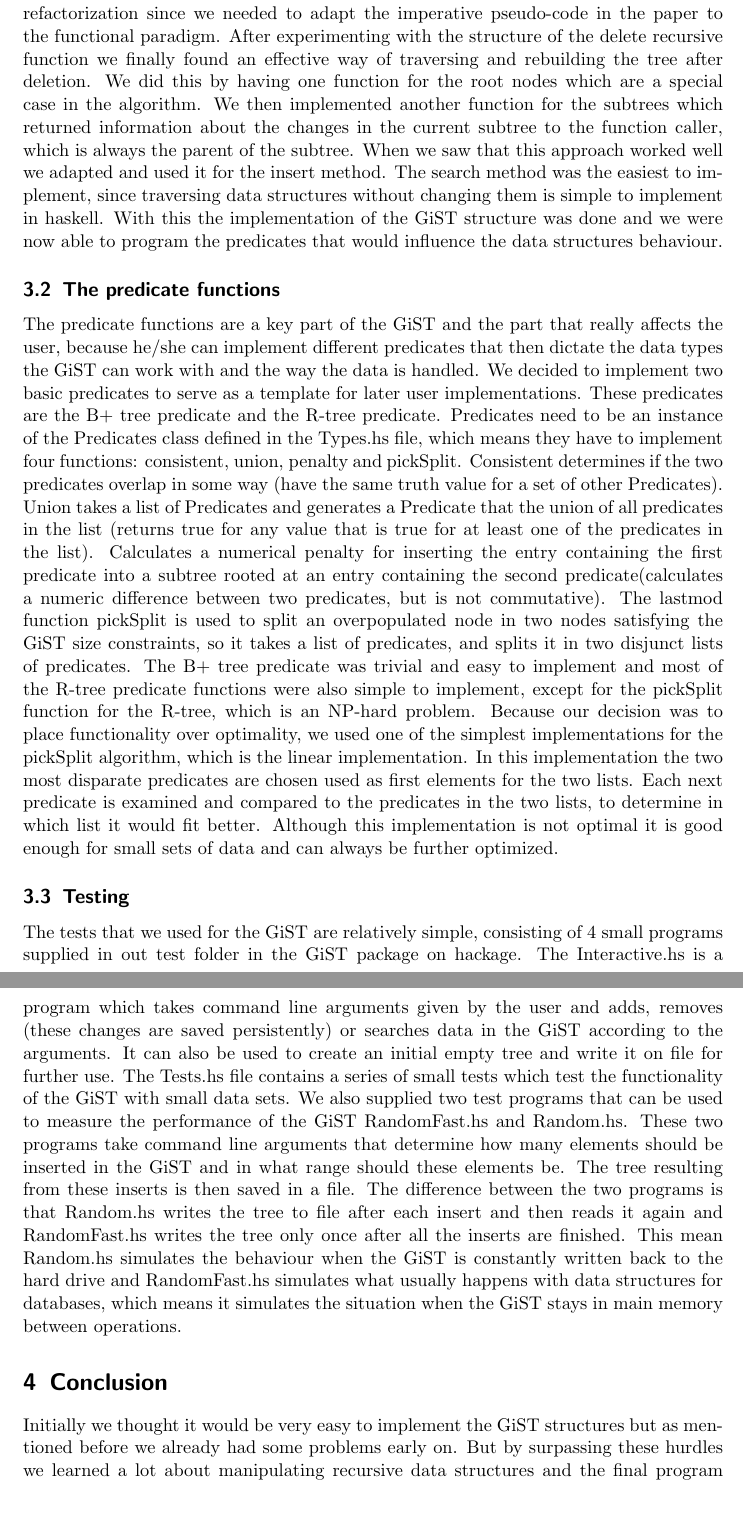
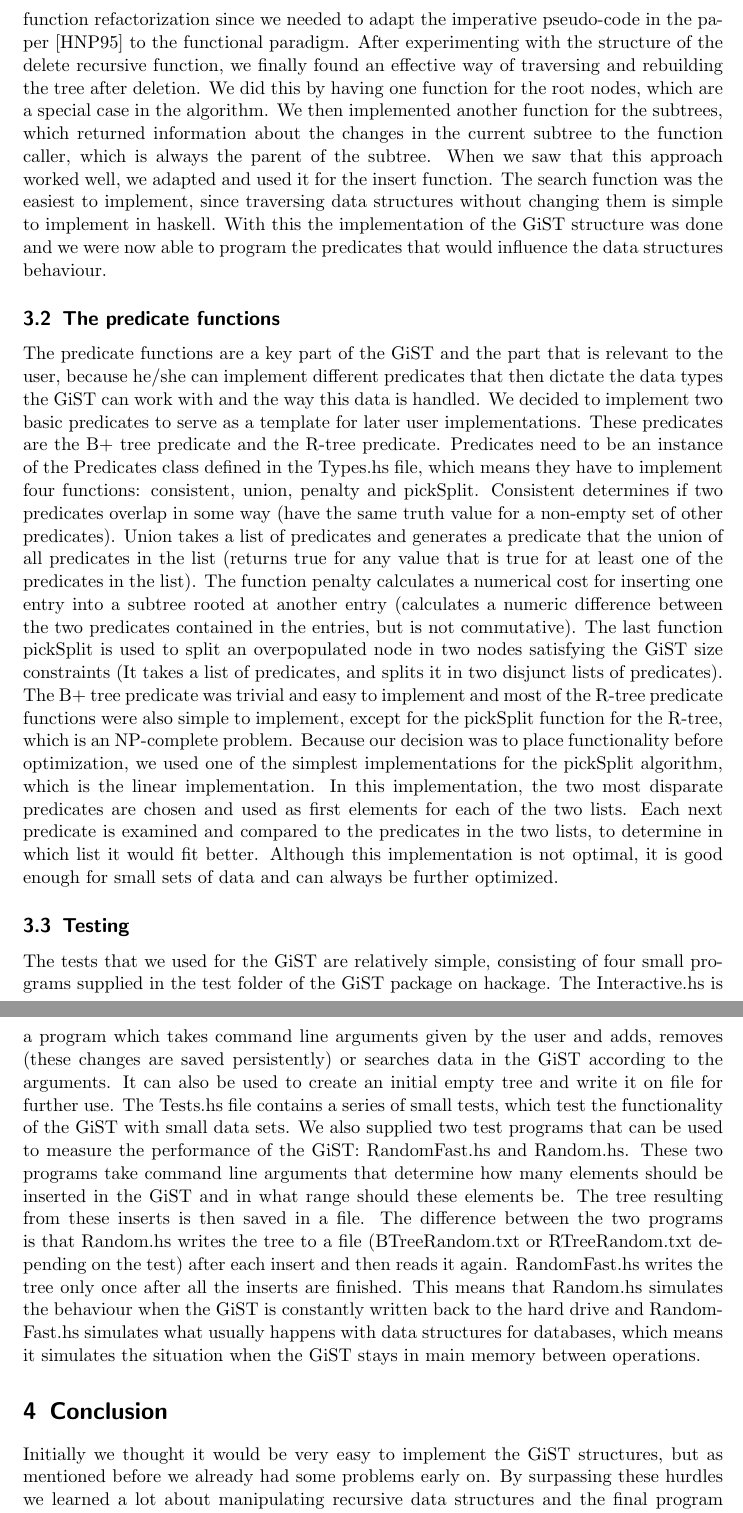
Before and after one commit to MIkioBo/GIST-Haskell, a LaTeX document (TechnicalReport/report.tex): two parts of pages 4 and 5 of 5, joined at a grey line, cut so that both start at the same text. Compiled offline with pdfLaTeX.

Commit message:
finale version

```diff
--- a/TechnicalReport/report.tex
+++ b/TechnicalReport/report.tex
@@ -48,33 +46,37 @@ we decided to that optimization comes after functionality.
-After we started our implementation we met a few hurdles with the recursive implementation of insert and delete: This was one of the main reasons for the above mentioned function refactorization since we needed
-to adapt the imperative pseudo-code in the paper to the functional paradigm.
-After experimenting with the structure of the delete recursive function we finally found an effective way of traversing and rebuilding the tree after deletion. We did this
-by having one function for the root nodes which are a special case in the algorithm.
-We then implemented another function for the subtrees which returned information about the changes in the current subtree to the function caller, which is always the parent
-of the subtree. When we saw that this approach worked well we adapted and used it for the insert method. The search method was the easiest to implement, since traversing data structures without changing
+We also left out a couple of functions that were suggested by the paper for the Predicates class (compress and decompress), because these functions are optional (for optimization purposes) and
+we decided that optimization comes after functionality.
+
+
+After we started our implementation we met a few hurdles with the recursive implementation of insert and delete. This was one of the main reasons for the above mentioned function refactorization since we needed
+to adapt the imperative pseudo-code in the paper \cite{Hellerstein95generalizedsearch} to the functional paradigm.
+After experimenting with the structure of the delete recursive function, we finally found an effective way of traversing and rebuilding the tree after deletion. We did this
+by having one function for the root nodes, which are a special case in the algorithm.
+We then implemented another function for the subtrees, which returned information about the changes in the current subtree to the function caller, which is always the parent
+of the subtree. When we saw that this approach worked well, we adapted and used it for the insert function. The search function was the easiest to implement, since traversing data structures without changing
 them is simple to implement in haskell. With this the implementation of the GiST structure was done and we were now able to program the predicates that would influence the data structures behaviour.
 
 \subsection{The predicate functions}
-The predicate functions are a key part of the GiST and the part that really affects the user, because he/she can implement different predicates that then dictate the data types the GiST can work with
-and the way the data is handled. We decided to implement two basic predicates to serve as a template for later user implementations. These predicates are the B+ tree predicate and the R-tree predicate.
+The predicate functions are a key part of the GiST and the part that is relevant to the user, because he/she can implement different predicates that then dictate the data types the GiST can work with
+and the way this data is handled. We decided to implement two basic predicates to serve as a template for later user implementations. These predicates are the B+ tree predicate and the R-tree predicate.
 Predicates need to be an instance of the Predicates class defined in the Types.hs file, which means they have to implement four functions: consistent, union, penalty and pickSplit. Consistent determines
-if the two predicates overlap in some way (have the same truth value for a set of other Predicates). Union takes a list of Predicates and generates a Predicate that the union of all predicates in the list
-(returns true for any value that is true for at least one of the predicates in the list). Calculates a numerical penalty for inserting the entry containing the first predicate into a subtree rooted at an
-entry containing the second predicate(calculates a numeric difference between two predicates, but is not commutative). The lastmod function pickSplit is used to split an overpopulated node in two nodes satisfying
-the GiST size constraints, so it takes a list of predicates, and splits it in two disjunct lists of predicates. The B+ tree predicate was trivial and easy to implement and most of the R-tree predicate functions were
-also simple to implement, except for the pickSplit function for the R-tree, which is an NP-hard problem. Because our decision was to place functionality over optimality, we used one of the simplest implementations
-for the pickSplit algorithm, which is the linear implementation. In this implementation the two most disparate predicates are chosen used as first elements for the two lists. Each next predicate is examined and compared
-to the predicates in the two lists, to determine in which list it would fit better. Although this implementation is not optimal it is good enough for small sets of data and can always be further optimized.
+if two predicates overlap in some way (have the same truth value for a non-empty set of other predicates). Union takes a list of predicates and generates a predicate that the union of all predicates in the list
+(returns true for any value that is true for at least one of the predicates in the list). The function penalty calculates a numerical cost for inserting one entry into a subtree rooted at another
+entry (calculates a numeric difference between the two predicates contained in the entries, but is not commutative). The last function pickSplit is used to split an overpopulated node in two nodes satisfying
+the GiST size constraints (It takes a list of predicates, and splits it in two disjunct lists of predicates). The B+ tree predicate was trivial and easy to implement and most of the R-tree predicate functions were
+also simple to implement, except for the pickSplit function for the R-tree, which is an NP-complete problem. Because our decision was to place functionality before optimization, we used one of the simplest implementations
+for the pickSplit algorithm, which is the linear implementation. In this implementation, the two most disparate predicates are chosen and used as first elements for each of the two lists. Each next predicate is examined and compared
+to the predicates in the two lists, to determine in which list it would fit better. Although this implementation is not optimal, it is good enough for small sets of data and can always be further optimized.
 
 \subsection{Testing}
-The tests that we used for the GiST are relatively simple, consisting of 4 small programs supplied in out test folder in the GiST package on hackage. The Interactive.hs is a program which takes command line arguments
+The tests that we used for the GiST are relatively simple, consisting of four small programs supplied in the test folder of the GiST package on hackage. The Interactive.hs is a program which takes command line arguments
 given by the user and adds, removes (these changes are saved persistently) or searches data in the GiST according to the arguments. It can also be used to create an initial empty tree and write it on file for further use.
-The Tests.hs file contains a series of small tests which test the functionality of the GiST with small data sets. We also supplied two test programs that can be used to measure the performance of the GiST RandomFast.hs
+The Tests.hs file contains a series of small tests, which test the functionality of the GiST with small data sets. We also supplied two test programs that can be used to measure the performance of the GiST: RandomFast.hs
 and Random.hs. These two programs take command line arguments that determine how many elements should be inserted in the GiST and in what range should these elements be. The tree resulting from these inserts is then
-saved in a file. The difference between the two programs is that Random.hs writes the tree to file after each insert and then reads it again and RandomFast.hs writes the tree only once after all the inserts are finished.
-This mean Random.hs simulates the behaviour when the GiST is constantly written back to the hard drive and RandomFast.hs simulates what usually happens with data structures for databases, which means it simulates the situation
-when the GiST stays in main memory between operations.
+saved in a file. The difference between the two programs is that Random.hs writes the tree to a file (BTreeRandom.txt or RTreeRandom.txt depending on the test) after each insert and then reads it again. RandomFast.hs
+writes the tree only once after all the inserts are finished. This means that Random.hs simulates the behaviour when the GiST is constantly written back to the hard drive and RandomFast.hs simulates what usually happens
+with data structures for databases, which means it simulates the situation when the GiST stays in main memory between operations.
 
 \section{Conclusion}
 
-Initially we thought it would be very easy to implement the GiST structures but as mentioned before we already had some problems early on. But by surpassing
+Initially we thought it would be very easy to implement the GiST structures, but as mentioned before we already had some problems early on. By surpassing
 these hurdles we learned a lot about manipulating recursive data structures and the final program worked better than we expected. Because we also uploaded
```
Also changed, not shown: TechnicalReport/report.tex (30 more changed lines).
